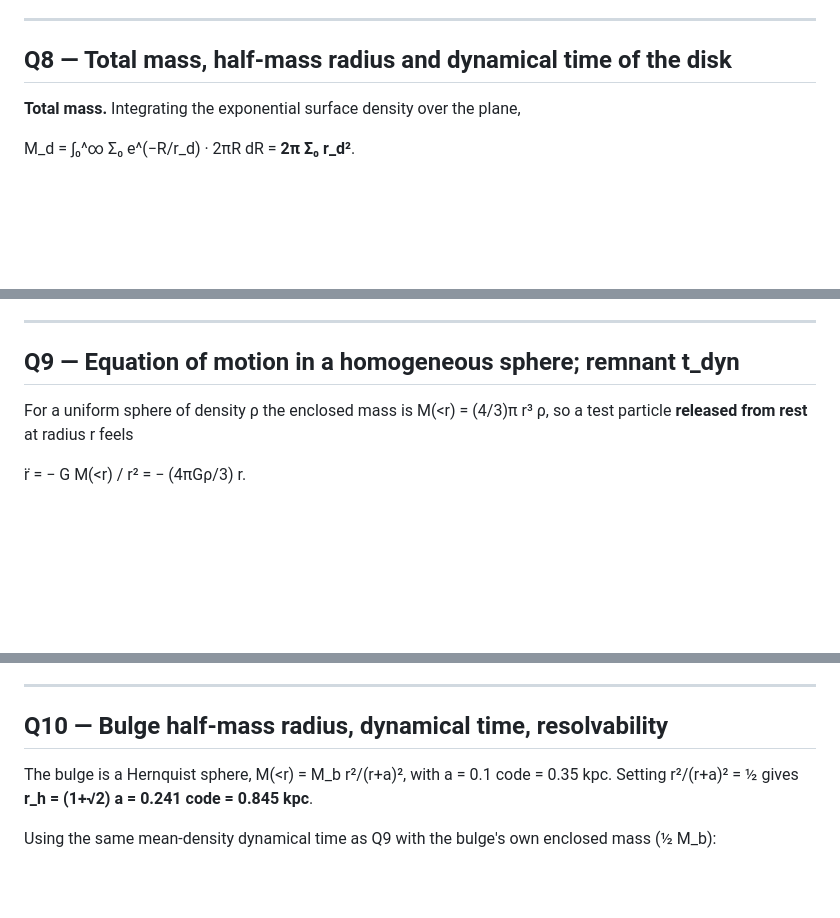
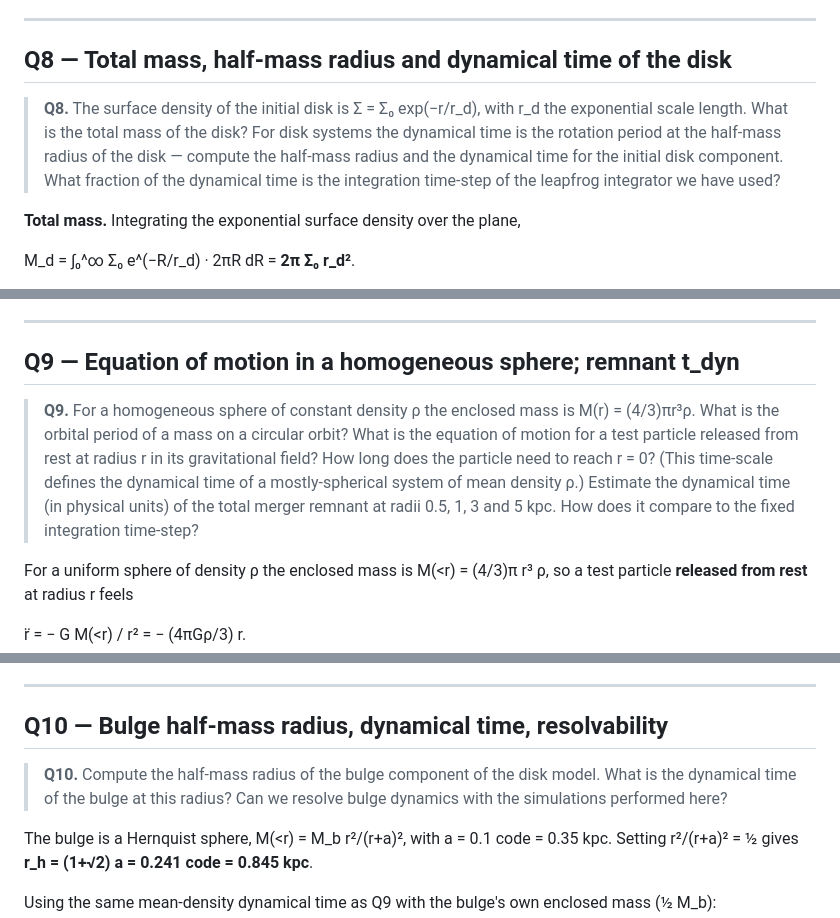
Before and after one commit to zoutongshen/CMPH_group_project_3, a Markdown page: ANSWERS_Q8_Q10.md, 3 parts joined by grey strips. Drawn GitHub-style; blank space fills up the shorter version.

```diff
--- a/ANSWERS_Q8_Q10.md
+++ b/ANSWERS_Q8_Q10.md
@@ -9,6 +9,14 @@ integrator is leapfrog with a fixed step Δt = 0.125 code units
 ---
 
 ## Q8 — Total mass, half-mass radius and dynamical time of the disk
+
+> **Q8.** The surface density of the initial disk is
+> Σ = Σ₀ exp(−r/r_d), with r_d the exponential scale length. What is
+> the total mass of the disk? For disk systems the dynamical time is
+> the rotation period at the half-mass radius of the disk — compute
+> the half-mass radius and the dynamical time for the initial disk
+> component. What fraction of the dynamical time is the integration
+> time-step of the leapfrog integrator we have used?
 
 **Total mass.** Integrating the exponential surface density over the
 plane,
@@ -51,6 +59,16 @@ disk's bulk dynamics are very well time-resolved.
 
 ## Q9 — Equation of motion in a homogeneous sphere; remnant t_dyn
 
+> **Q9.** For a homogeneous sphere of constant density ρ the enclosed
+> mass is M(r) = (4/3)πr³ρ. What is the orbital period of a mass on a
+> circular orbit? What is the equation of motion for a test particle
+> released from rest at radius r in its gravitational field? How long
+> does the particle need to reach r = 0? (This time-scale defines the
+> dynamical time of a mostly-spherical system of mean density ρ.)
+> Estimate the dynamical time (in physical units) of the total merger
+> remnant at radii 0.5, 1, 3 and 5 kpc. How does it compare to the
+> fixed integration time-step?
+
 For a uniform sphere of density ρ the enclosed mass is
 M(<r) = (4/3)π r³ ρ, so a test particle **released from rest** at radius
 r feels
@@ -91,6 +109,10 @@ exists there to integrate.
 
 ## Q10 — Bulge half-mass radius, dynamical time, resolvability
 
+> **Q10.** Compute the half-mass radius of the bulge component of the
+> disk model. What is the dynamical time of the bulge at this radius?
+> Can we resolve bulge dynamics with the simulations performed here?
+
 The bulge is a Hernquist sphere, M(<r) = M_b r²/(r+a)², with
 a = 0.1 code = 0.35 kpc. Setting r²/(r+a)² = ½ gives
 **r_h = (1+√2) a = 0.241 code = 0.845 kpc**.
```
Also changed, not shown: other parts of ANSWERS_Q8_Q10.md (+4 -0 lines), ANSWERS_Q1_Q6.md (+22 -0 lines).
